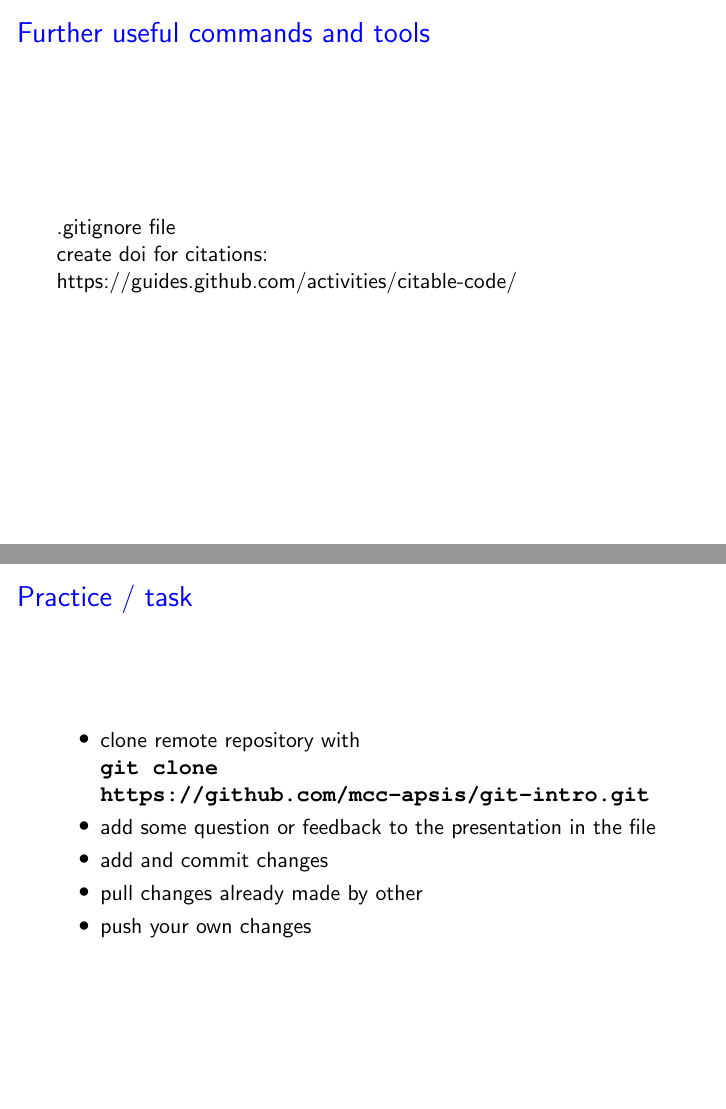
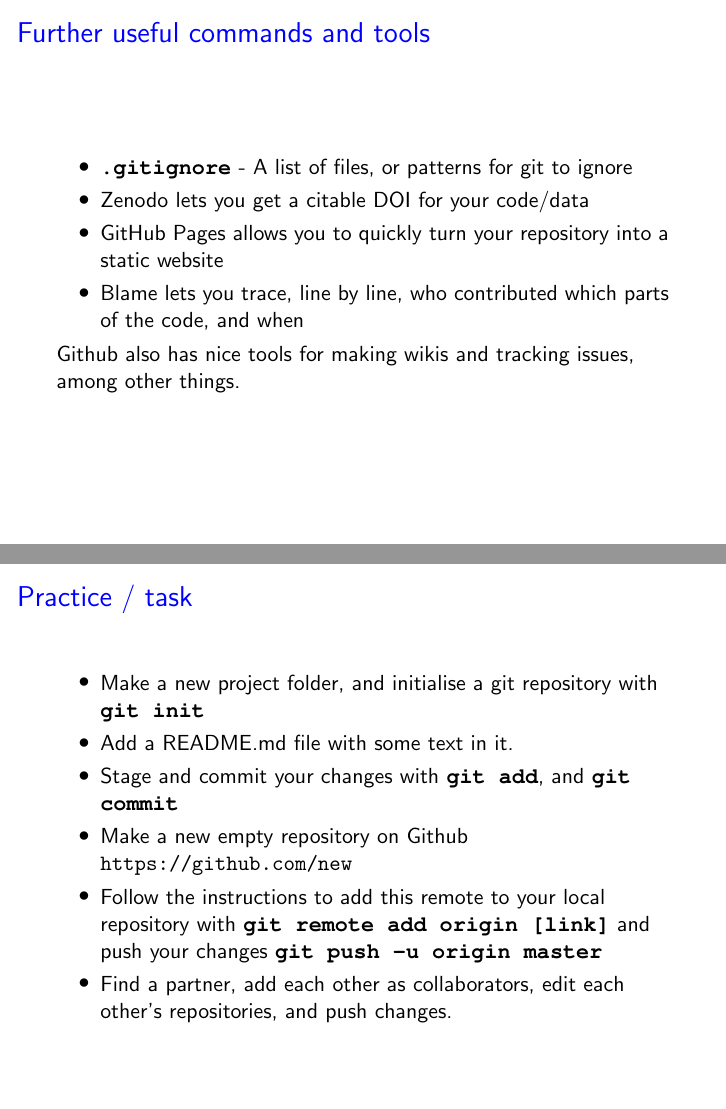
Before and after one commit to alexrohlf/git-intro, LaTeX slides (slides/presentation.tex): pages 26 and 28 of 29 before the commit and pages 27 and 29 of 30 after it, joined at a grey line. Compiled offline with pdfLaTeX.

Commit message:
how finished

```diff
--- a/slides/presentation.tex
+++ b/slides/presentation.tex
@@ -343,0 +351 @@ forking and pull request for working on repository for which you are no collabor
+\code{git push -u origin master }
@@ -349,10 +382,18 @@ forking and pull request for working on repository for which you are no collabor
 \begin{frame}
 \frametitle{Further useful commands and tools}
 
-.gitignore file
+\begin{itemize}
+	\item \code{.gitignore} - A list of files, or patterns for git to ignore
+	\item \href{https://guides.github.com/activities/citable-code/}{Zenodo} lets you get a citable DOI for your code/data
+	\item \href{https://guides.github.com/features/pages/}{GitHub Pages} allows you to quickly turn your repository into a static website
+	\item \href{https://github.com/mcc-apsis/git-intro/blame/master/slides/presentation.tex}{Blame} lets you trace, line by line, who contributed which parts of the code, and when
 
-create doi for citations:
-https://guides.github.com/activities/citable-code/
+\end{itemize}
+
+Github also has nice tools for making wikis and tracking issues, among other things.
+
+
+
 
 \end{frame}
 %--------------------------------------------------------------
@@ -373,17 +414,19 @@ Questions?
 \frametitle{Practice / task}
 
 \begin{itemize}
-\item clone remote repository with
+\item Make a new project folder, and initialise a git repository with \code{git init}
 
-\code{git clone https://github.com/mcc-apsis/git-intro.git}
+\item Add a README.md file with some text in it.
 
-\item add some question or feedback to the presentation in the file
+\item Stage and commit your changes with \code{git add}, and \code{git commit}
 
-\item add and commit changes
+\item Make a new empty repository on Github \url{https://github.com/new}
 
-\item pull changes already made by other
+\item Follow the instructions to add this remote to your local repository with \code{git remote add origin [link]} and push your changes \code{git push -u origin master}
 
-\item push your own changes
+\item Find a partner, add each other as collaborators, edit each other's repositories, and push changes.
+
+
 \end{itemize}
 
 
```
Also changed, not shown: slides/presentation.pdf, slides/presentation.tex (44 more changed lines).
